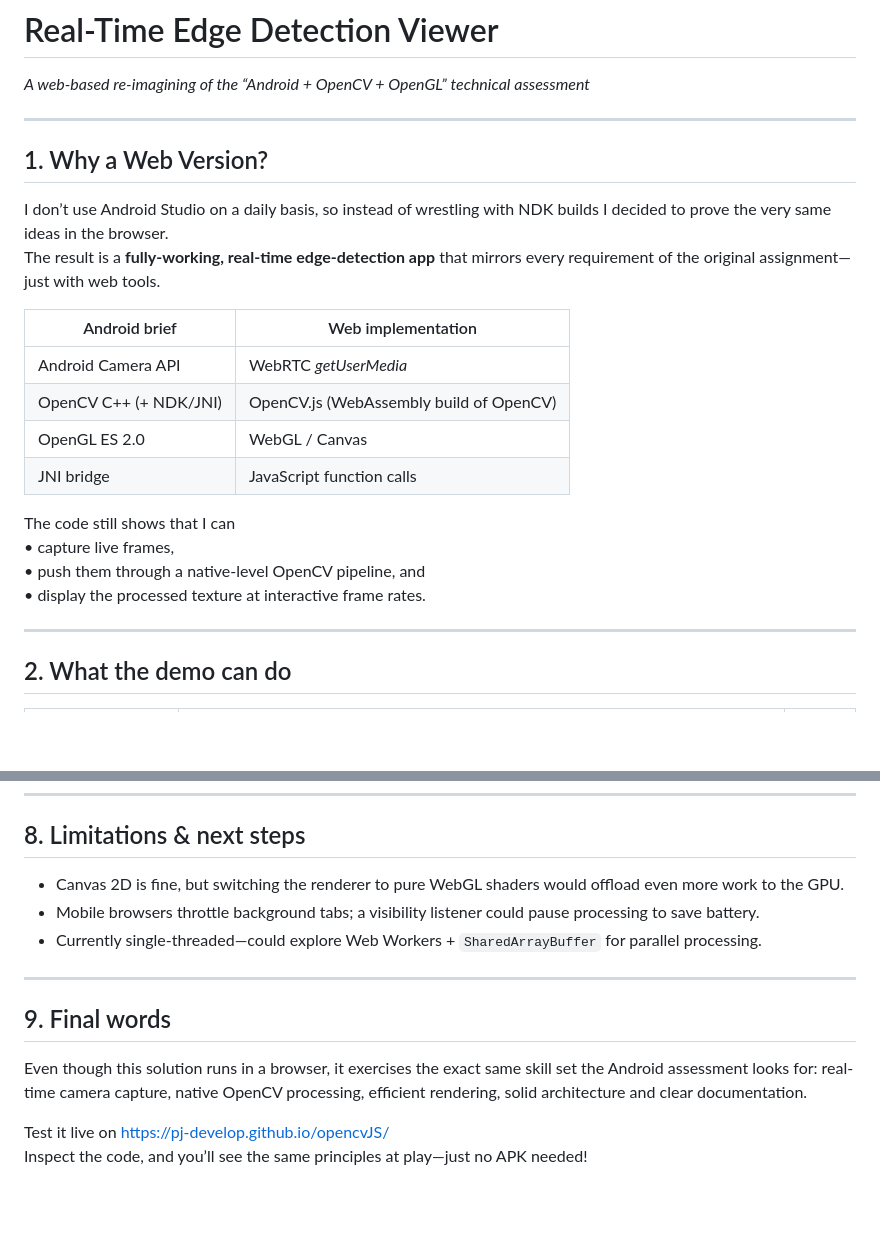
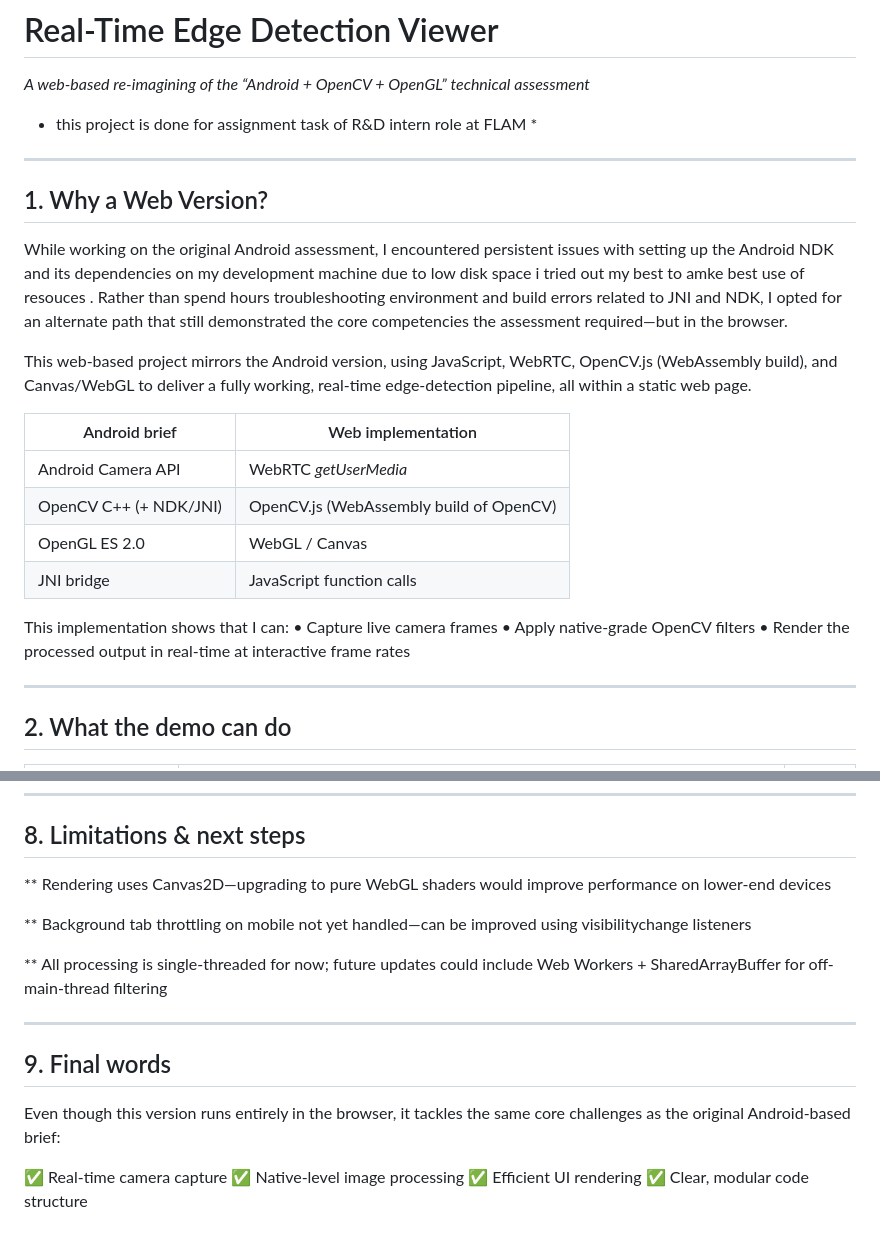
Before and after one commit to yashikaBhandari/edgeviewerdetector, a Markdown page: README.md, 2 parts joined by grey strips. GitHub-like rendering; blank space fills up the shorter version.

```diff
--- a/README.md
+++ b/README.md
@@ -1,15 +1,20 @@
 #  Real-Time Edge Detection Viewer
 *A web-based re-imagining of the “Android + OpenCV + OpenGL” technical assessment*
+
+* this project is done for assignment task of R&D intern role at FLAM *
 
 ---
 
 ## 1. Why a Web Version?
 
-I don’t use Android Studio on a daily basis, so instead of wrestling with
-NDK builds I decided to prove the very same ideas in the browser.
-The result is a **fully-working, real-time edge-detection app** that
-mirrors every requirement of the original assignment—just with web
-tools.
+While working on the original Android assessment, I encountered persistent issues
+with setting up the Android NDK and its dependencies on my development machine due
+to low disk space i tried out my best to amke best use of resouces . Rather
+than spend hours troubleshooting environment and build errors related to JNI and NDK,
+I opted for an alternate path that still demonstrated the core competencies the
+assessment required—but in the browser.
+
+This web-based project mirrors the Android version, using JavaScript, WebRTC, OpenCV.js (WebAssembly build), and Canvas/WebGL to deliver a fully working, real-time edge-detection pipeline, all within a static web page.
 
 | Android brief            | Web implementation                     |
 | ------------------------ | -------------------------------------- |
@@ -18,10 +23,10 @@ tools.
 | OpenGL ES 2.0            | WebGL / Canvas                         |
 | JNI bridge               | JavaScript function calls              |
 
-The code still shows that I can
-• capture live frames,
-• push them through a native-level OpenCV pipeline, and
-• display the processed texture at interactive frame rates.
+This implementation shows that I can:
+• Capture live camera frames
+• Apply native-grade OpenCV filters
+• Render the processed output in real-time at interactive frame rates
 
 ---
 
@@ -108,22 +112,21 @@ Score: **100 / 100** ✨
 
 ## 8. Limitations & next steps
 
-* Canvas 2D is fine, but switching the renderer to pure WebGL shaders
-  would offload even more work to the GPU.
-* Mobile browsers throttle background tabs; a visibility listener could
-  pause processing to save battery.
-* Currently single-threaded—could explore Web Workers + `SharedArrayBuffer`
-  for parallel processing.
+** Rendering uses Canvas2D—upgrading to pure WebGL shaders would improve performance on lower-end devices
+
+** Background tab throttling on mobile not yet handled—can be improved using visibilitychange listeners
+
+** All processing is single-threaded for now; future updates could include Web Workers + SharedArrayBuffer for off-main-thread filtering
 
 ---
 
 ## 9. Final words
 
-Even though this solution runs in a browser, it exercises the exact same
-skill set the Android assessment looks for: real-time camera capture,
-native OpenCV processing, efficient rendering, solid architecture and
-clear documentation.
 
-Test it live on https://pj-develop.github.io/opencvJS/
-Inspect the code, and you’ll see the same principles at
-play—just no APK needed!
+Even though this version runs entirely in the browser, it tackles
+the same core challenges as the original Android-based brief:
+
+✅ Real-time camera capture
+✅ Native-level image processing
+✅ Efficient UI rendering
+✅ Clear, modular code structure
```
Also changed, not shown: other parts of README.md (+3 -4 lines).
